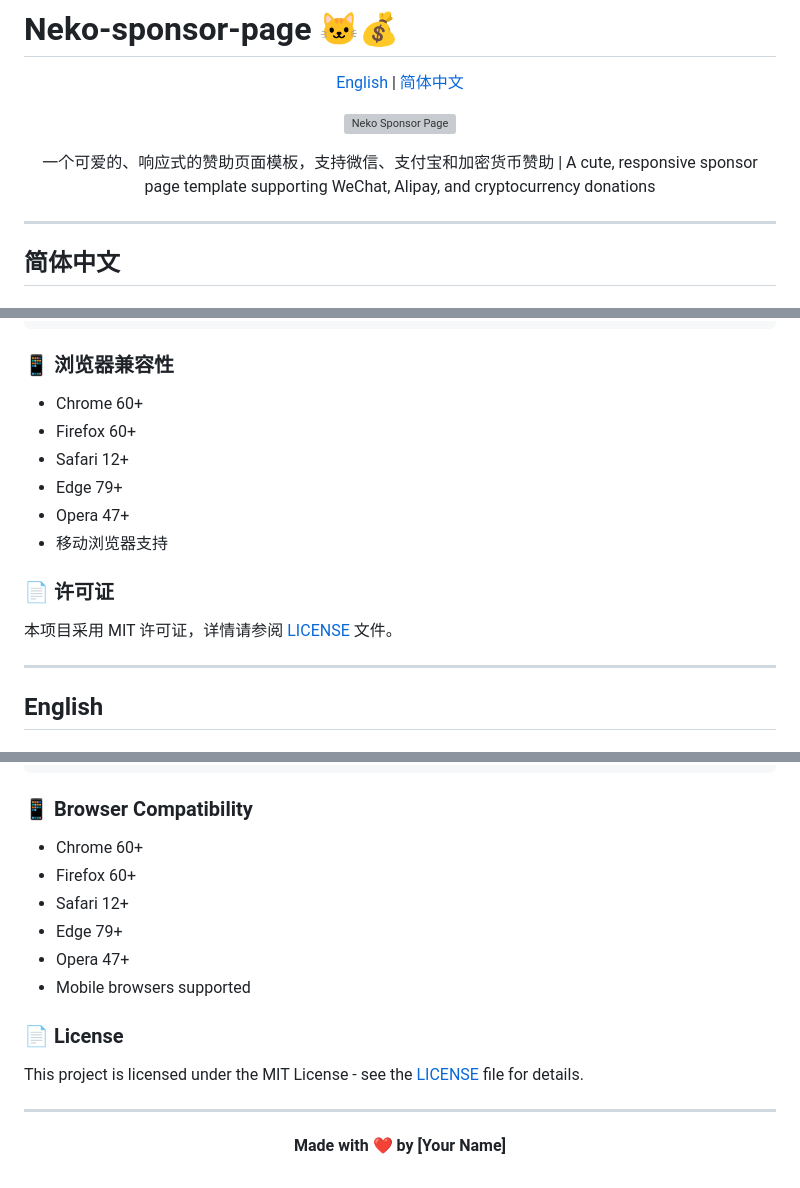
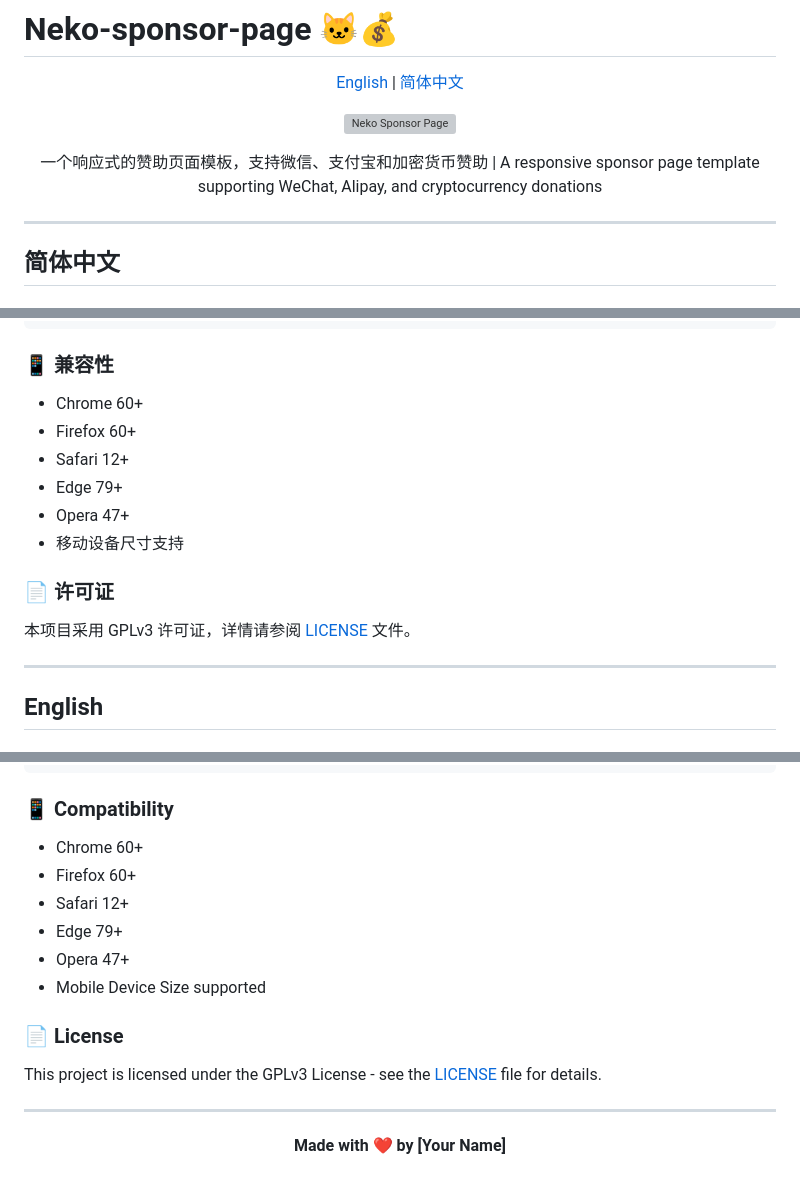
Before and after one commit to TomChicken-on-github/Neko-Sponsor-Page, a Markdown page: README.md, 3 parts joined by grey strips. GitHub-like rendering; grey boxes are pictures that could not be loaded.

Commit message:
更新 README.md

````diff
--- a/README.md
+++ b/README.md
@@ -6,7 +6,7 @@
 
 ![Neko Sponsor Page](https://via.placeholder.com/800x400?text=Neko+Sponsor+Page)
 
-一个可爱的、响应式的赞助页面模板，支持微信、支付宝和加密货币赞助 | A cute, responsive sponsor page template supporting WeChat, Alipay, and cryptocurrency donations
+一个响应式的赞助页面模板，支持微信、支付宝和加密货币赞助 | A responsive sponsor page template supporting WeChat, Alipay, and cryptocurrency donations
 
 </div>
 
@@ -61,18 +61,18 @@ Neko-sponsor-page 是一个简洁、美观、响应式的赞助页面模板，
 }
 ```
 
-### 📱 浏览器兼容性
+### 📱 兼容性
 
 - Chrome 60+
 - Firefox 60+
 - Safari 12+
 - Edge 79+
 - Opera 47+
-- 移动浏览器支持
+- 移动设备尺寸支持
 
 ### 📄 许可证
 
-本项目采用 MIT 许可证，详情请参阅 [LICENSE](LICENSE) 文件。
+本项目采用 GPLv3 许可证，详情请参阅 [LICENSE](LICENSE) 文件。
 
 ---
 
@@ -125,18 +125,18 @@ You can easily change the theme colors of the page by editing the CSS variables:
 }
 ```
 
-### 📱 Browser Compatibility
+### 📱 Compatibility
 
 - Chrome 60+
 - Firefox 60+
 - Safari 12+
 - Edge 79+
 - Opera 47+
-- Mobile browsers supported
+- Mobile Device Size supported
 
 ### 📄 License
 
-This project is licensed under the MIT License - see the [LICENSE](LICENSE) file for details.
+This project is licensed under the GPLv3 License - see the [LICENSE](LICENSE) file for details.
 
 ---
 
````
